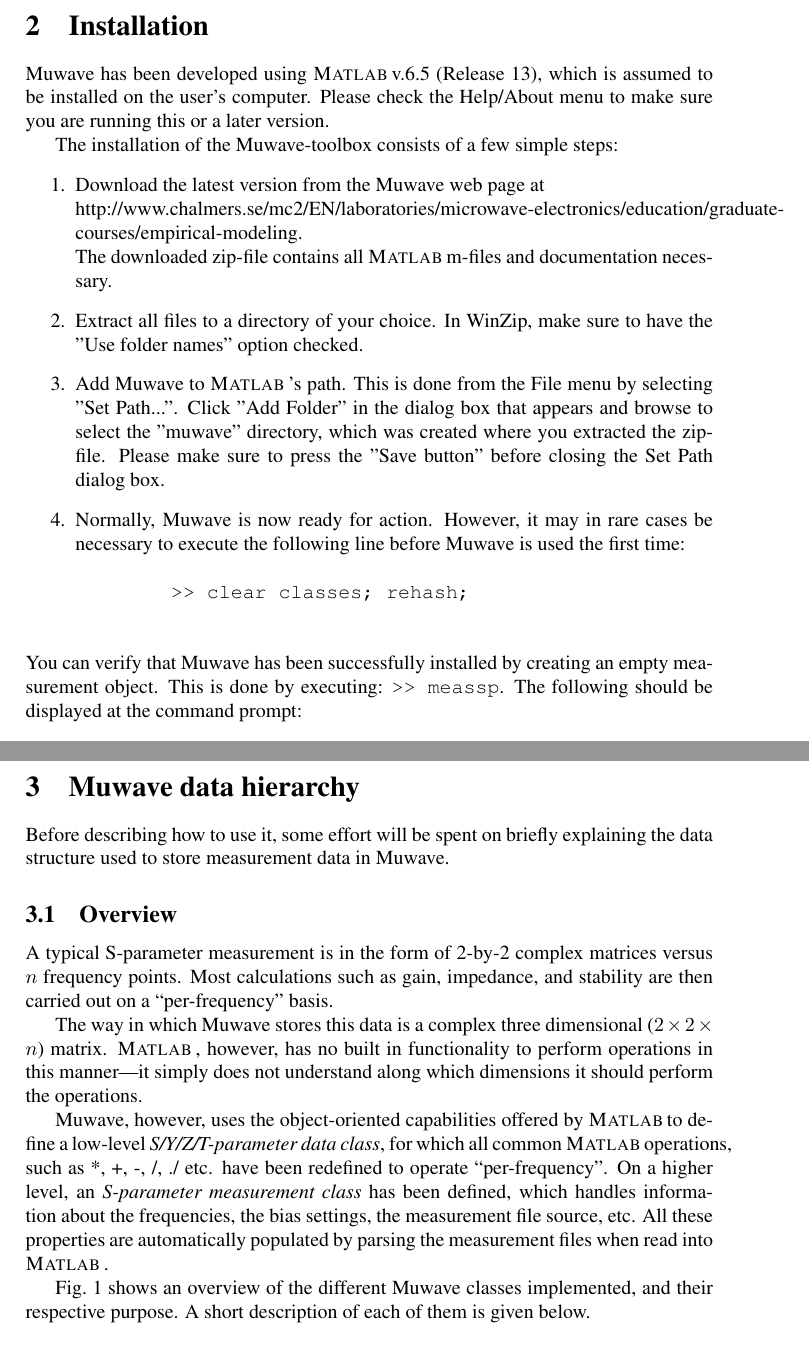
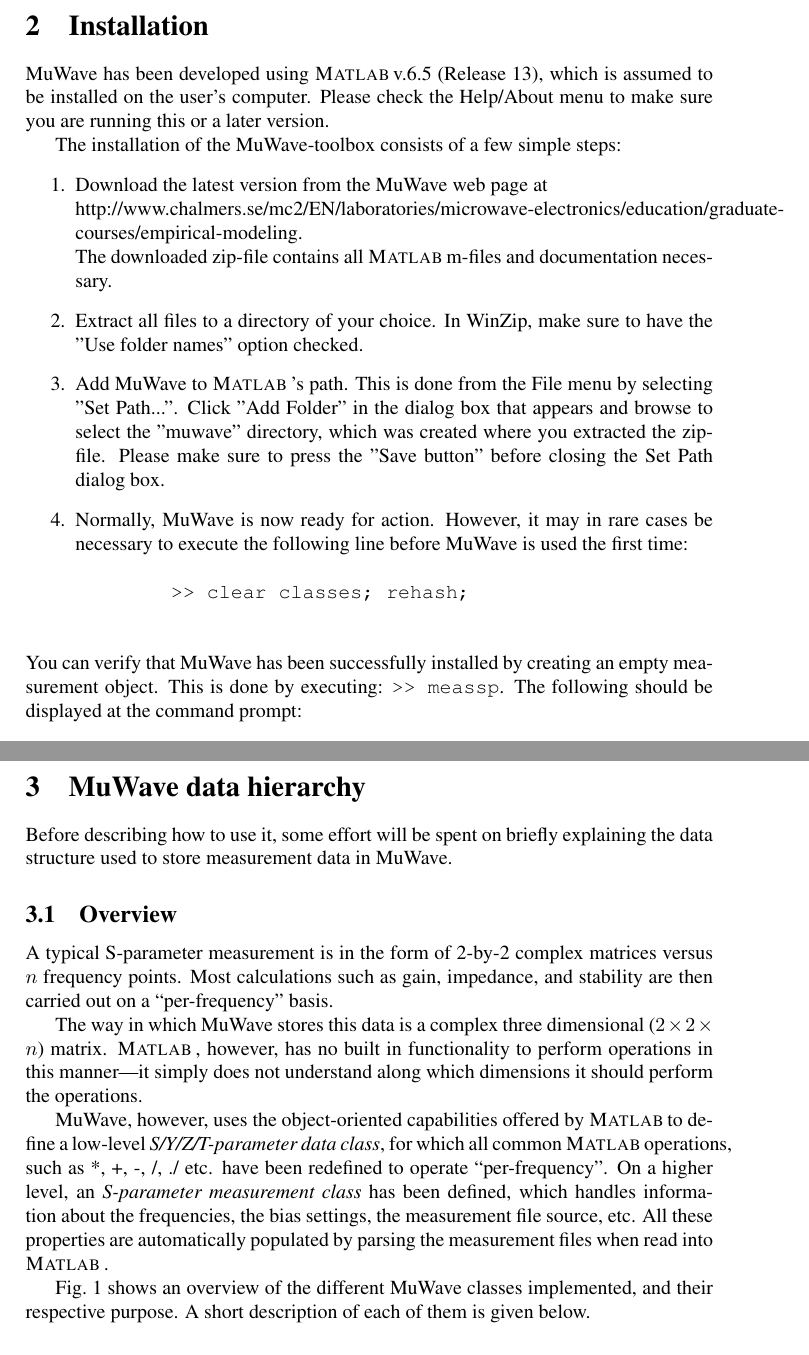
Before and after one commit to extrakteon/muwave, a LaTeX document (doc/usersmanual/UsersManual.tex, which reads doc/usersmanual/ClassHierarchy.tex, doc/usersmanual/Installation.tex): two parts of pages 4 and 5 of 24, joined at a grey line, cut so that both start at the same text. Compiled offline with pdfLaTeX.

Commit message:
Muwave -> MuWave. Other minor fixes.

```diff
--- a/doc/usersmanual/ClassHierarchy.tex
+++ b/doc/usersmanual/ClassHierarchy.tex
@@ -7,10 +7,10 @@
 % Version logging added. Comments from KA implemented.
 %
 
-\section{Muwave data hierarchy} %\hypertarget{hierarchy}
+\section{MuWave data hierarchy} %\hypertarget{hierarchy}
 Before describing how to use it, some effort will be spent on
 briefly explaining the data structure used to store measurement
-data in Muwave.
+data in MuWave.
 
 \subsection{Overview}
 A typical S-parameter measurement is in the form of 2-by-2 complex
@@ -18,13 +18,13 @@
 gain, impedance, and stability are then carried out on a
 ``per-frequency'' basis.
 
-The way in which Muwave stores this data is a complex three
+The way in which MuWave stores this data is a complex three
 dimensional ($2 \times 2\times n$) matrix. \matlab, however, has
 no built in functionality to perform operations in this
 manner---it simply does not understand along which dimensions it
 should perform the operations.
 
-Muwave, however, uses the object-oriented capabilities offered by
+MuWave, however, uses the object-oriented capabilities offered by
 \matlab to define a low-level \emph{S/Y/Z/T-parameter data class},
 for which all common \matlab operations, such as *, +, -, /, ./
 etc. have been redefined to operate ``per-frequency''. On a higher
@@ -34,13 +34,13 @@
 are automatically populated by parsing the measurement files when
 read into \matlab.
 
-\Figref{ClassHierarchy} shows an overview of the different Muwave
+\Figref{ClassHierarchy} shows an overview of the different MuWave
 classes implemented, and their respective purpose. A short
 description of each of them is given below.
 
 \begin{figure}[htbf]
   \includegraphics[width=\textwidth]{Figures/ClassOverview3.eps}
-  \caption{Overview of the Muwave class hierarchy.}\label{fig:ClassHierarchy}
+  \caption{Overview of the MuWave class hierarchy.}\label{fig:ClassHierarchy}
 \end{figure}
 
 \subsection{meassp}
--- a/doc/usersmanual/Installation.tex
+++ b/doc/usersmanual/Installation.tex
@@ -7,33 +7,33 @@
 % Version logging added. Comments from KA implemented.
 %
 \section{Installation}%\hypertarget{Installation}
-Muwave has been developed using \matlab v.6.5 (Release 13), which
+MuWave has been developed using \matlab v.6.5 (Release 13), which
 is assumed to be installed on the user's computer. Please check
 the Help/About menu to make sure you are running this or a later
 version.
 
-The installation of the Muwave-toolbox consists of a few simple
+The installation of the MuWave-toolbox consists of a few simple
 steps:
 \begin{enumerate}
-    \item Download the latest version from the Muwave web page at \newline http://www.chalmers.se/mc2/EN/laboratories/microwave-electronics/education/graduate-courses/empirical-modeling.
+    \item Download the latest version from the MuWave web page at \newline http://www.chalmers.se/mc2/EN/laboratories/microwave-electronics/education/graduate-courses/empirical-modeling.
     \newline The downloaded zip-file contains all \matlab m-files and
 documentation necessary.
     \item Extract all files to a directory of your choice. In WinZip, make
     sure to have the ''Use folder names'' option checked.
-    \item Add Muwave to \matlab's path. This is done from the
+    \item Add MuWave to \matlab's path. This is done from the
     File menu by selecting ''Set Path...''. Click ''Add Folder''
     in the dialog box that appears and browse to select the ''muwave''
     directory, which was created where you extracted the
     zip-file. Please make sure to press the ''Save button''
     before closing the Set Path dialog box.
-    \item Normally, Muwave is now ready for action. However, it
+    \item Normally, MuWave is now ready for action. However, it
     may in rare cases be necessary to execute the following line before
-    Muwave is used the first time:
+    MuWave is used the first time:
     \begin{verbatim}
         >> clear classes; rehash;
     \end{verbatim}
 \end{enumerate}
-You can verify that Muwave has been successfully installed by
+You can verify that MuWave has been successfully installed by
 creating an empty measurement object. This is done by executing:
 \verb">> meassp". The following should be displayed at the command
 prompt:
--- a/doc/usersmanual/UsersManual.tex
+++ b/doc/usersmanual/UsersManual.tex
@@ -32,7 +32,7 @@
 
 \setcounter{secnumdepth}{3} \setcounter{tocdepth}{3}
 
-\title{MATLAB Muwave Toolbox \\ User's Guide}
+\title{MATLAB MuWave Toolbox \\ User's Guide}
 \author{Christian Fager\\christian.fager@chalmers.se}
 \begin{document}
 \maketitle %\pagebreak
```
Also changed, not shown: doc/usersmanual/FileRead.tex (+2 -2 lines), doc/usersmanual/MNA.tex (+2 -2 lines), doc/usersmanual/SPAccessManipulation.tex (+3 -3 lines), doc/usersmanual/Sweeps.tex (+2 -2 lines).
